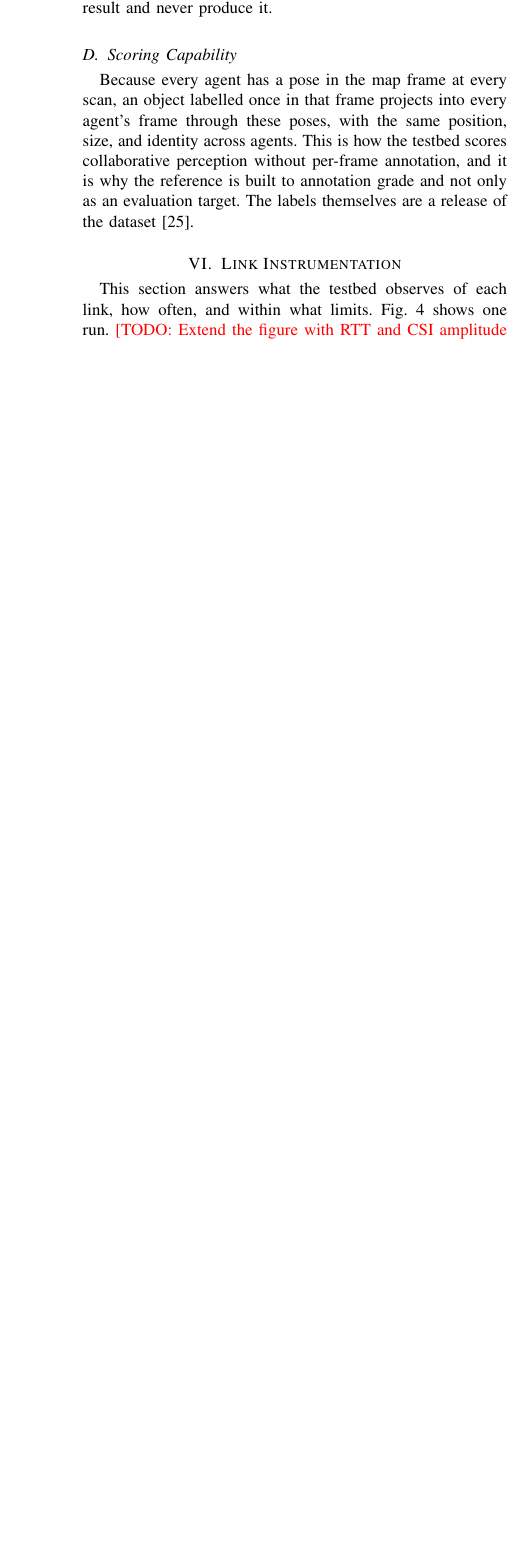
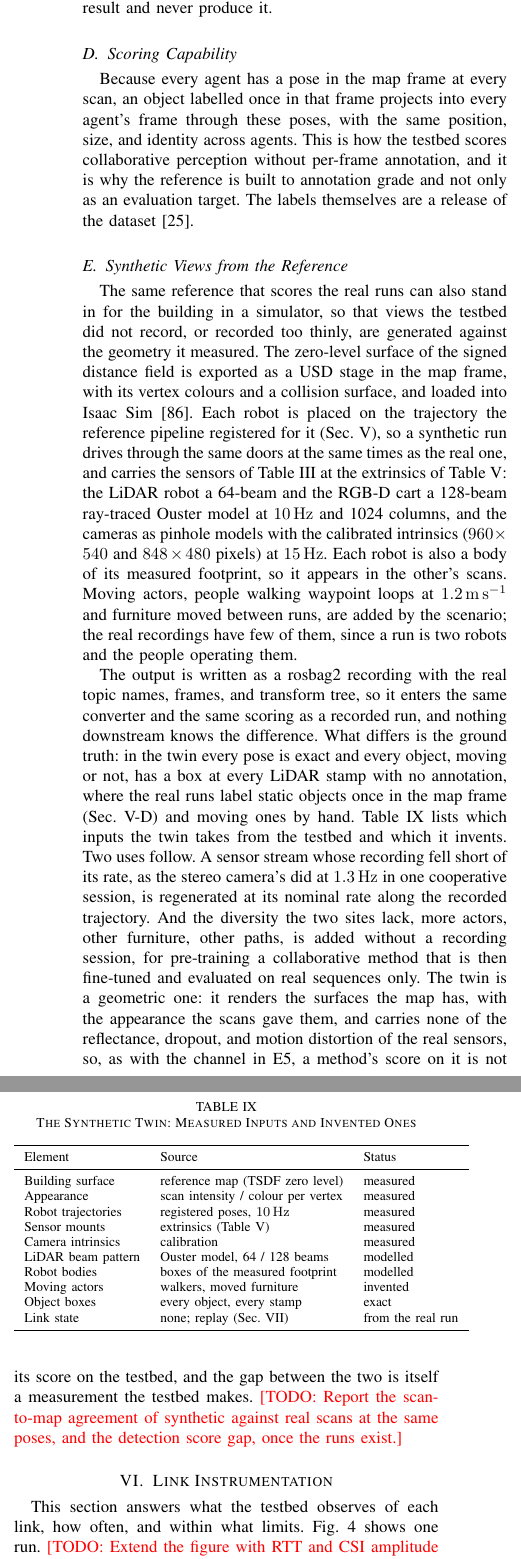
Before and after one commit to jorichee14/Others, a LaTeX paper (scoop_testbed_iotj/main.tex, which reads scoop_testbed_iotj/sections/synthetic_views.tex): part of one column of page 10 of 17 before the commit and two parts of the columns of page 10 of 18 after it, the two joined at a grey line, cut so that both start at the same text, the shorter picture padded with empty space. Compiled offline with pdfLaTeX.

Commit message:
IoT-J draft: Sec. V-E synthetic views from the reference map in Isaac Sim
The reference surface as a USD stage, the robots on their registered
trajectories with the calibrated sensors, actors added by the scenario,
output as a rosbag2 run with exact boxes per stamp; the twin's measured
versus invented inputs in a table. Results stay \todo until the runs exist.

Co-Authored-By: Claude Fable 5.1 <noreply@anthropic.com>
Claude-Session: https://claude.ai/code/session_01VemgbrpoRNyLKBeEk6r3sF

```diff
--- a/scoop_testbed_iotj/main.tex
+++ b/scoop_testbed_iotj/main.tex
@@ -763,6 +764,10 @@ agents. This is how the testbed scores collaborative perception
 without per-frame annotation, and it is why the reference is built to
 annotation grade and not only as an evaluation target. The labels
 themselves are a release of the dataset \cite{scoop_dataset}.
+
+\subsection{Synthetic Views from the Reference}
+\label{sec:gt_twin}
+\input{sections/synthetic_views}
 
 %=======================================================================
 \section{Link Instrumentation}
--- /dev/null
+++ b/scoop_testbed_iotj/sections/synthetic_views.tex
@@ -0,0 +1,67 @@
+% Sec. V-E "Synthetic Views from the Reference" body for main.tex. \input
+% from main.tex after the Scoring Capability subsection. Tooling:
+% ../isaac_coop_sim (export_usd.py, make_scenario.py, run_isaac.py).
+The same reference that scores the real runs can also stand in for the
+building in a simulator, so that views the testbed did not record, or
+recorded too thinly, are generated against the geometry it measured.
+The zero-level surface of the signed distance field is exported as a
+USD stage in the map frame, with its vertex colours and a collision
+surface, and loaded into Isaac Sim \cite{isaacsim}. Each robot is
+placed on the trajectory the reference pipeline registered for it
+(Sec.~\ref{sec:gt}), so a synthetic run drives through the same doors at
+the same times as the real one, and carries the sensors of
+Table~\ref{tab:sensors} at the extrinsics of
+Table~\ref{tab:calib}: the LiDAR robot a 64-beam and the RGB-D cart a
+128-beam ray-traced Ouster model at \SI{10}{\hertz} and 1024 columns,
+and the cameras as pinhole models with the calibrated intrinsics
+($960\times540$ and $848\times480$ pixels) at \SI{15}{\hertz}. Each robot
+is also a body of its measured footprint, so it appears in the other's
+scans. Moving actors, people walking waypoint loops at
+\SI{1.2}{\metre\per\second} and furniture moved between runs, are
+added by the scenario; the real recordings have few of them, since
+a run is two robots and the people operating them.
+
+The output is written as a rosbag2 recording with the real topic names,
+frames, and transform tree, so it enters the same converter and the same
+scoring as a recorded run, and nothing downstream knows the difference.
+What differs is the ground truth: in the twin every pose is exact and
+every object, moving or not, has a box at every LiDAR stamp with no
+annotation, where the real runs label static objects once in the map
+frame (Sec.~\ref{sec:gt_score}) and moving ones by hand. Table~\ref{tab:twin}
+lists which inputs the twin takes from the testbed and which it
+invents. Two uses follow. A sensor stream whose recording fell short of
+its rate, as the stereo camera's did at \SI{1.3}{\hertz} in one
+cooperative session, is regenerated at its nominal rate along the
+recorded trajectory. And the diversity the two sites lack, more actors,
+other furniture, other paths, is added without a recording session, for
+pre-training a collaborative method that is then fine-tuned and
+evaluated on real sequences only. The twin is a geometric one: it
+renders the surfaces the map has, with the appearance the scans gave
+them, and carries none of the reflectance, dropout, and motion
+distortion of the real sensors, so, as with the channel in E5, a
+method's score on it is not its score on the testbed, and the gap
+between the two is itself a measurement the testbed makes.
+\todo{Report the scan-to-map agreement of synthetic against real scans
+at the same poses, and the detection score gap, once the runs exist.}
+
+\begin{table}[!t]
+\centering
+\caption{The Synthetic Twin: Measured Inputs and Invented Ones}
+\label{tab:twin}
+\begin{tabular}{lll}
+\toprule
+Element & Source & Status \\
+\midrule
+Building surface & reference map (TSDF zero level) & measured \\
+Appearance & scan intensity / colour per vertex & measured \\
+Robot trajectories & registered poses, \SI{10}{\hertz} & measured \\
+Sensor mounts & extrinsics (Table~\ref{tab:calib}) & measured \\
+Camera intrinsics & calibration & measured \\
+LiDAR beam pattern & Ouster model, 64 / 128 beams & modelled \\
+Robot bodies & boxes of the measured footprint & modelled \\
+Moving actors & walkers, moved furniture & invented \\
+Object boxes & every object, every stamp & exact \\
+Link state & none; replay (Sec.~\ref{sec:replay}) & from the real run \\
+\bottomrule
+\end{tabular}
+\end{table}
```
Also changed, not shown: scoop_testbed_iotj/references.bib (+9 -0 lines), scoop_testbed_iotj/README.md, scoop_testbed_iotj/main.tex (1 more changed lines).
